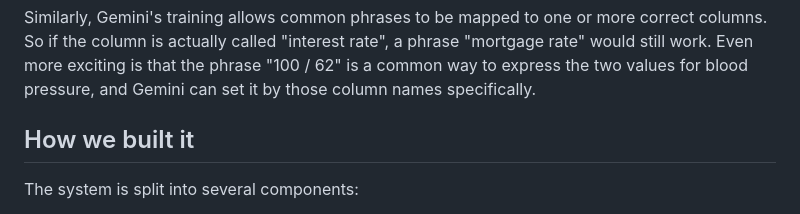
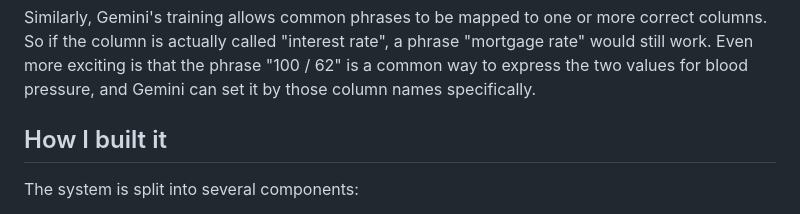
Before and after one commit to afirstenberg/vodo-ai-gemini, a Markdown page: README.md, the part around the change. Rendered like a GitHub page.

Commit message:
Fix typo

```diff
--- a/README.md
+++ b/README.md
@@ -64,7 +64,7 @@ In the examples above, you can see that sometimes columns were referenced in the
 
 Similarly, Gemini's training allows common phrases to be mapped to one or more correct columns. So if the column is actually called "interest rate", a phrase "mortgage rate" would still work. Even more exciting is that the phrase "100 / 62" is a common way to express the two values for blood pressure, and Gemini can set it by those column names specifically.
 
-## How we built it
+## How I built it
 
 The system is split into several components:
 * A front-end written in "plain" modern HTML / CSS / JavaScript
```
